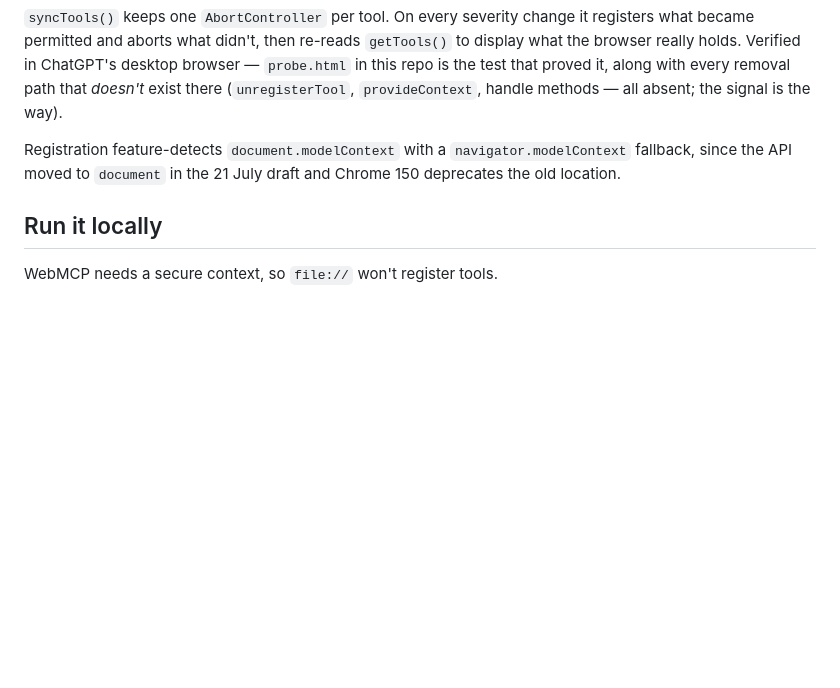
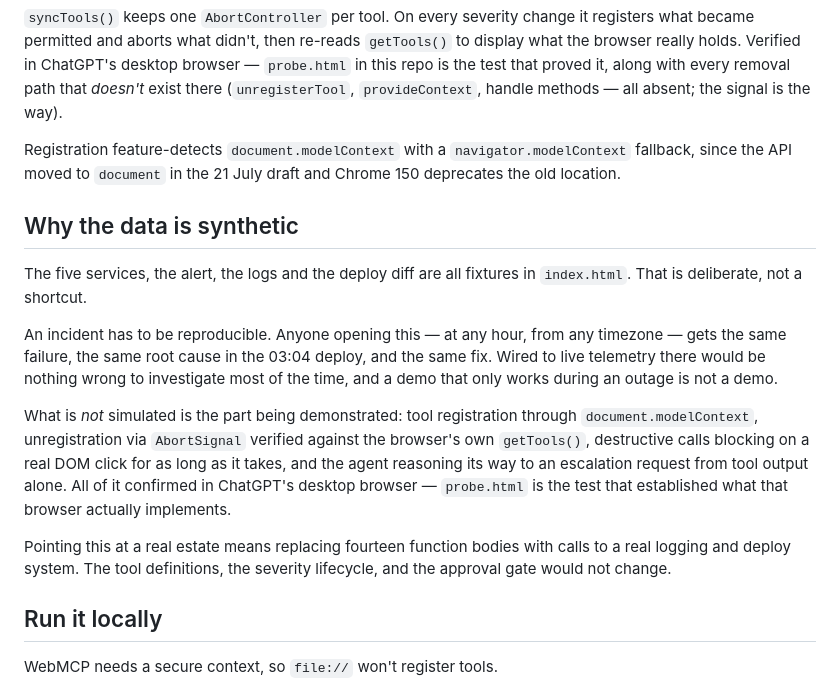
Before and after one commit to xan-antx/nightwatch, a Markdown page: README.md, the part around the change. Drawn GitHub-style; blank space fills up the shorter version.

Commit message:
Enhance README with synthetic data explanation
Added explanation for synthetic data and incident reproducibility in the README.

```diff
--- a/README.md
+++ b/README.md
@@ -56,6 +56,29 @@ Registration feature-detects `document.modelContext` with a
 `navigator.modelContext` fallback, since the API moved to `document` in the
 21 July draft and Chrome 150 deprecates the old location.
 
+## Why the data is synthetic
+
+The five services, the alert, the logs and the deploy diff are all fixtures in
+`index.html`. That is deliberate, not a shortcut.
+
+An incident has to be reproducible. Anyone opening this — at any hour, from any
+timezone — gets the same failure, the same root cause in the 03:04 deploy, and
+the same fix. Wired to live telemetry there would be nothing wrong to
+investigate most of the time, and a demo that only works during an outage is
+not a demo.
+
+What is *not* simulated is the part being demonstrated: tool registration
+through `document.modelContext`, unregistration via `AbortSignal` verified
+against the browser's own `getTools()`, destructive calls blocking on a real
+DOM click for as long as it takes, and the agent reasoning its way to an
+escalation request from tool output alone. All of it confirmed in ChatGPT's
+desktop browser — `probe.html` is the test that established what that browser
+actually implements.
+
+Pointing this at a real estate means replacing fourteen function bodies with
+calls to a real logging and deploy system. The tool definitions, the severity
+lifecycle, and the approval gate would not change.
+
 ## Run it locally
 
 WebMCP needs a secure context, so `file://` won't register tools.
```
